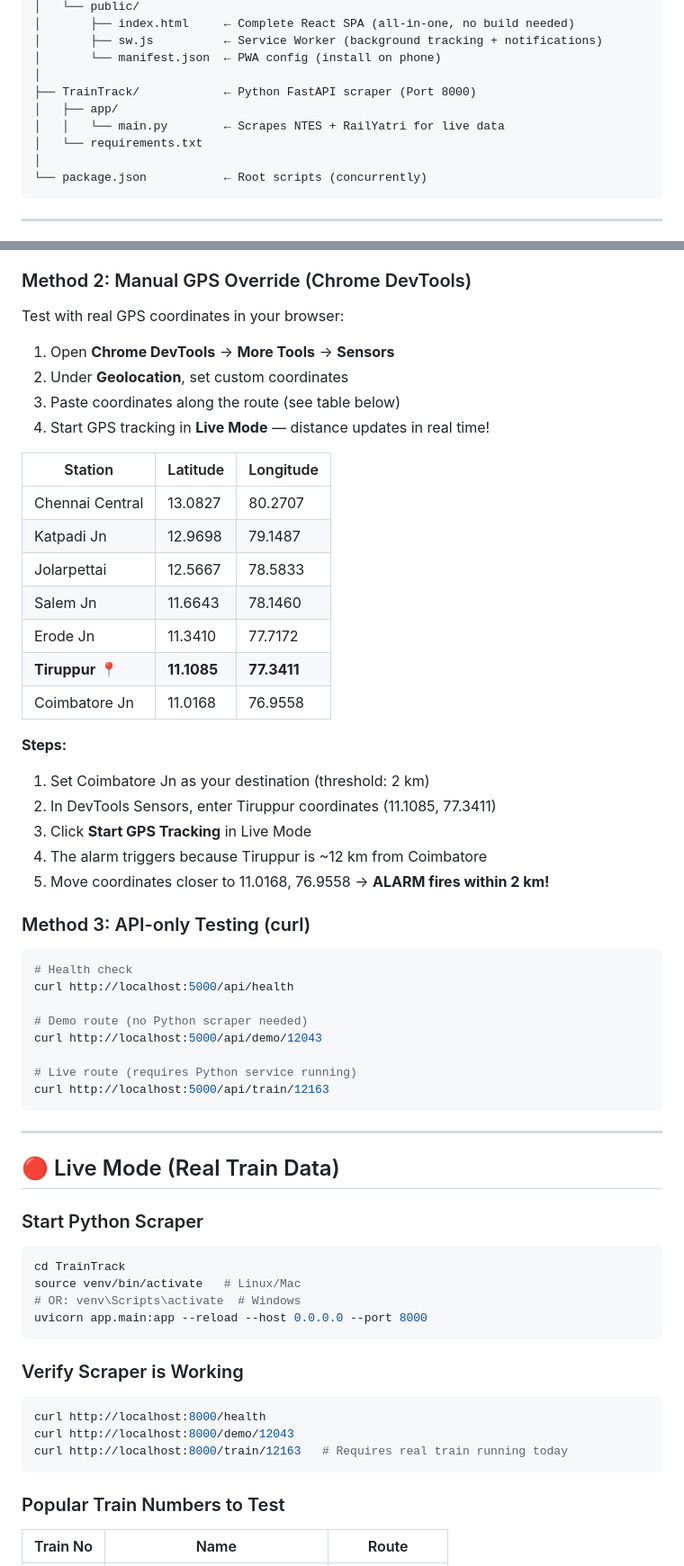
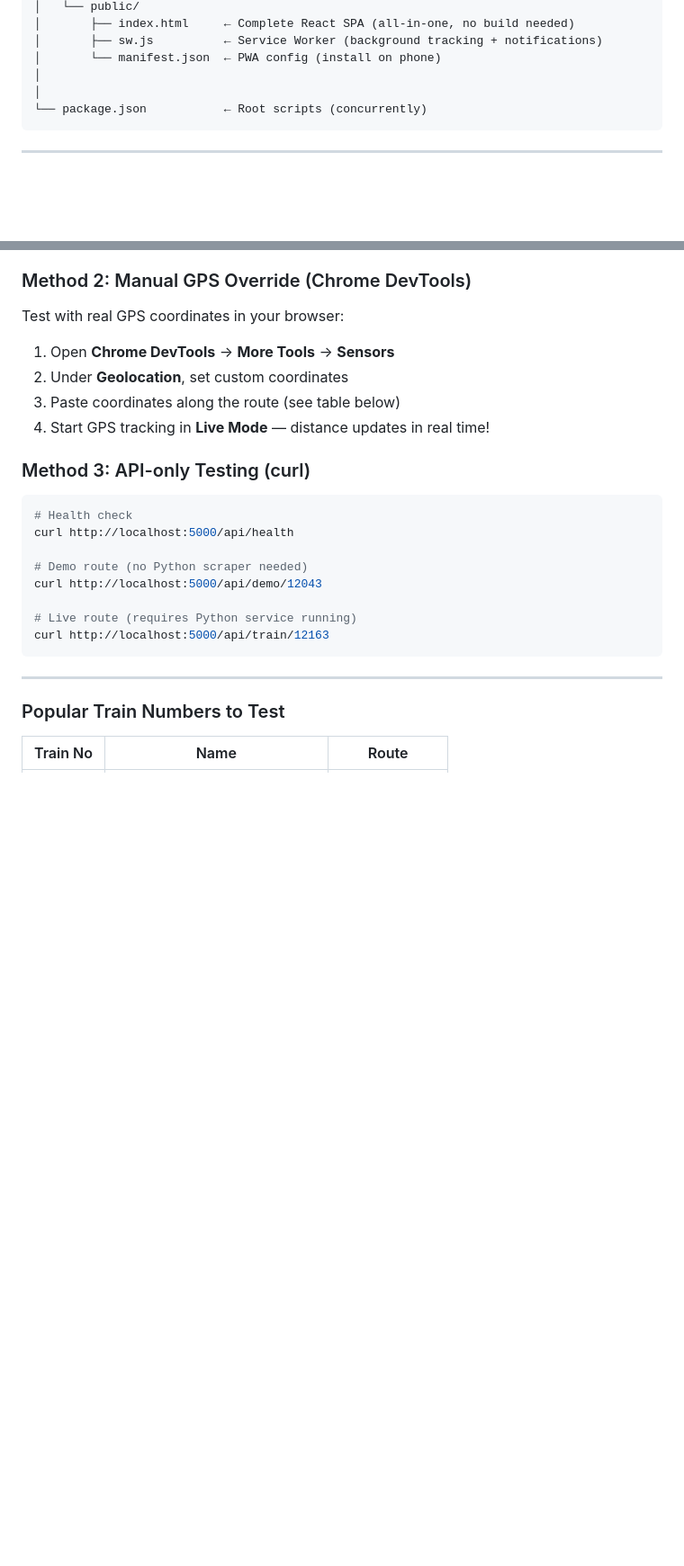
Before and after one commit to Ssrutheega123/train-tracking-app, a Markdown page: README.md, 2 parts joined by grey strips. Shown at 90% size. GitHub-like rendering; blank space fills up the shorter version.

Commit message:
Update README to remove TrainTrack details
Removed Python FastAPI scraper section and updated installation steps.

````diff
--- a/README.md
+++ b/README.md
@@ -20,10 +20,6 @@ train-alarm-app/
 │       ├── sw.js          ← Service Worker (background tracking + notifications)
 │       └── manifest.json  ← PWA config (install on phone)
 │
-├── TrainTrack/            ← Python FastAPI scraper (Port 8000)
-│   ├── app/
-│   │   └── main.py        ← Scrapes NTES + RailYatri for live data
-│   └── requirements.txt
 │
 └── package.json           ← Root scripts (concurrently)
 ```
@@ -99,22 +88,8 @@ Test with real GPS coordinates in your browser:
 3. Paste coordinates along the route (see table below)
 4. Start GPS tracking in **Live Mode** — distance updates in real time!
 
-| Station          | Latitude   | Longitude  |
-|------------------|-----------|------------|
-| Chennai Central  | 13.0827   | 80.2707    |
-| Katpadi Jn       | 12.9698   | 79.1487    |
-| Jolarpettai      | 12.5667   | 78.5833    |
-| Salem Jn         | 11.6643   | 78.1460    |
-| Erode Jn         | 11.3410   | 77.7172    |
-| **Tiruppur** 📍  | **11.1085**| **77.3411**|
-| Coimbatore Jn    | 11.0168   | 76.9558    |
 
-**Steps:**
-1. Set Coimbatore Jn as your destination (threshold: 2 km)
-2. In DevTools Sensors, enter Tiruppur coordinates (11.1085, 77.3411)
-3. Click **Start GPS Tracking** in Live Mode
-4. The alarm triggers because Tiruppur is ~12 km from Coimbatore
-5. Move coordinates closer to 11.0168, 76.9558 → **ALARM fires within 2 km!**
+
 
 ### Method 3: API-only Testing (curl)
 ```bash
@@ -130,22 +105,8 @@ curl http://localhost:5000/api/train/12163
 
 ---
 
-## 🔴 Live Mode (Real Train Data)
 
-### Start Python Scraper
-```bash
-cd TrainTrack
-source venv/bin/activate   # Linux/Mac
-# OR: venv\Scripts\activate  # Windows
-uvicorn app.main:app --reload --host 0.0.0.0 --port 8000
-```
 
-### Verify Scraper is Working
-```bash
-curl http://localhost:8000/health
-curl http://localhost:8000/demo/12043
-curl http://localhost:8000/train/12163   # Requires real train running today
-```
 
 ### Popular Train Numbers to Test
 | Train No | Name                        | Route                    |
````
Also changed, not shown: other parts of README.md (+2 -10 lines).
